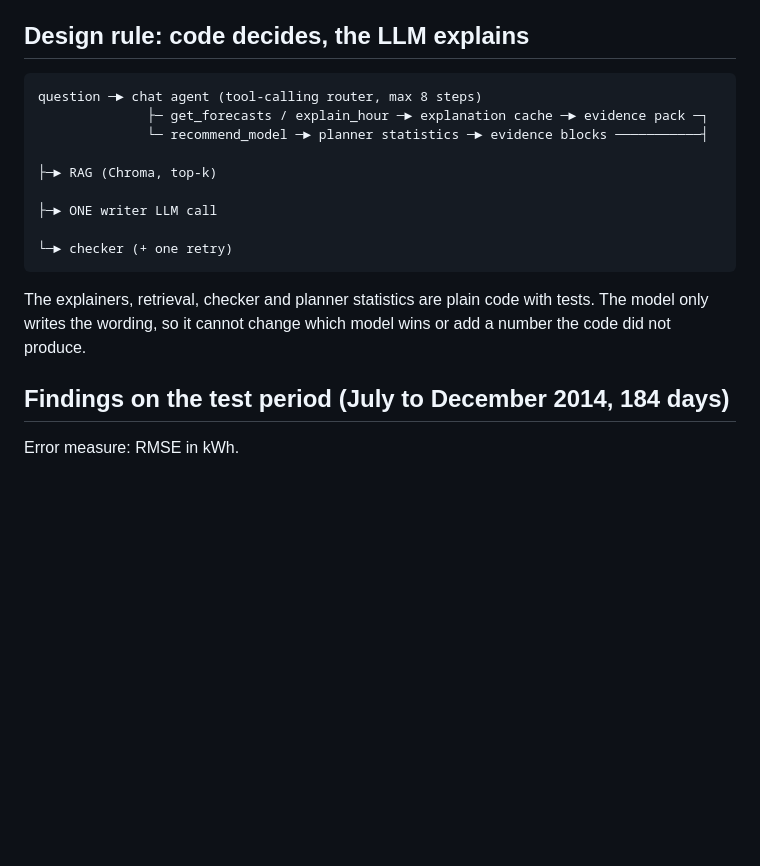
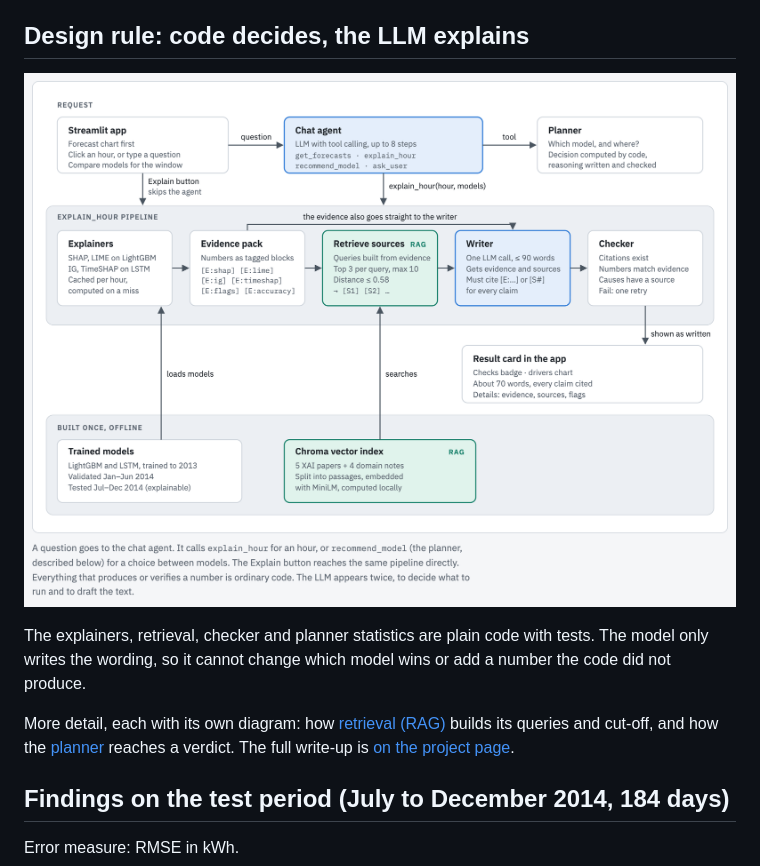
Before and after one commit to DiliSR/forecast-detective, a Markdown page: README.md, the part around the change. GitHub-like rendering; pictures changed too: docs/architecture-main.png (added); blank space fills up the shorter version.

Commit message:
added diagrams

````diff
--- a/README.md
+++ b/README.md
@@ -26,17 +26,15 @@ computed, and every number and citation is checked afterwards.
 
 ## Design rule: code decides, the LLM explains
 
-```
-question ─► chat agent (tool-calling router, max 8 steps)
-              ├─ get_forecasts / explain_hour ─► explanation cache ─► evidence pack ─┐
-              └─ recommend_model ─► planner statistics ─► evidence blocks ───────────┤
-                                                                                      ├─► RAG (Chroma, top-k)
-                                                                                      ├─► ONE writer LLM call
-                                                                                      └─► checker (+ one retry)
-```
+![System diagram: a question goes to the chat agent, which runs the explain_hour pipeline (explainers, evidence pack, retrieval, writer, checker) or the planner](docs/architecture-main.png)
+
 
 The explainers, retrieval, checker and planner statistics are plain code with tests. The model only writes the wording, so it
 cannot change which model wins or add a number the code did not produce.
+
+More detail, each with its own diagram: how [retrieval (RAG)](docs/architecture-rag.png) builds its queries and
+cut-off, and how the [planner](docs/architecture-planner.png) reaches a verdict. The full write-up is
+[on the project page](https://DiliSR.github.io/forecast-detective/).
 
 ## Findings on the test period (July to December 2014, 184 days)
 
````
Also changed, not shown: docs/architecture-planner.png (added), docs/architecture-rag.png (added), 2 other files.
